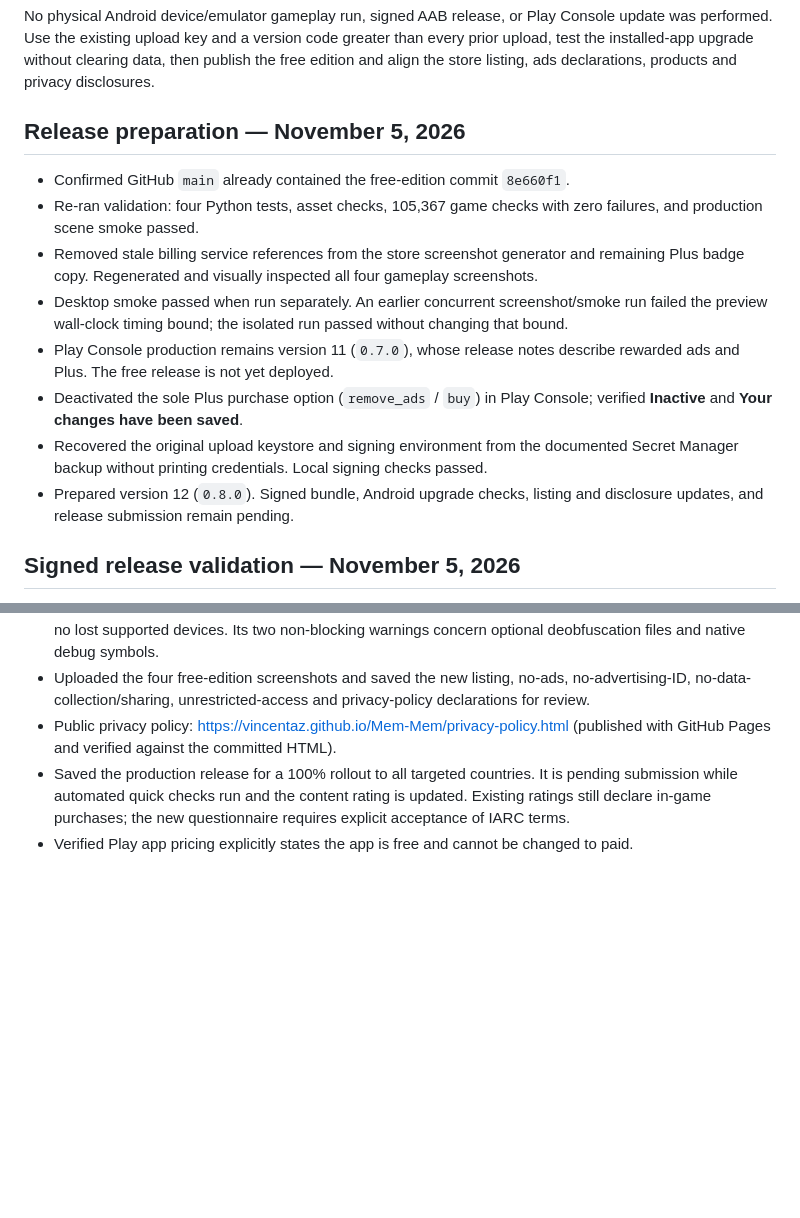
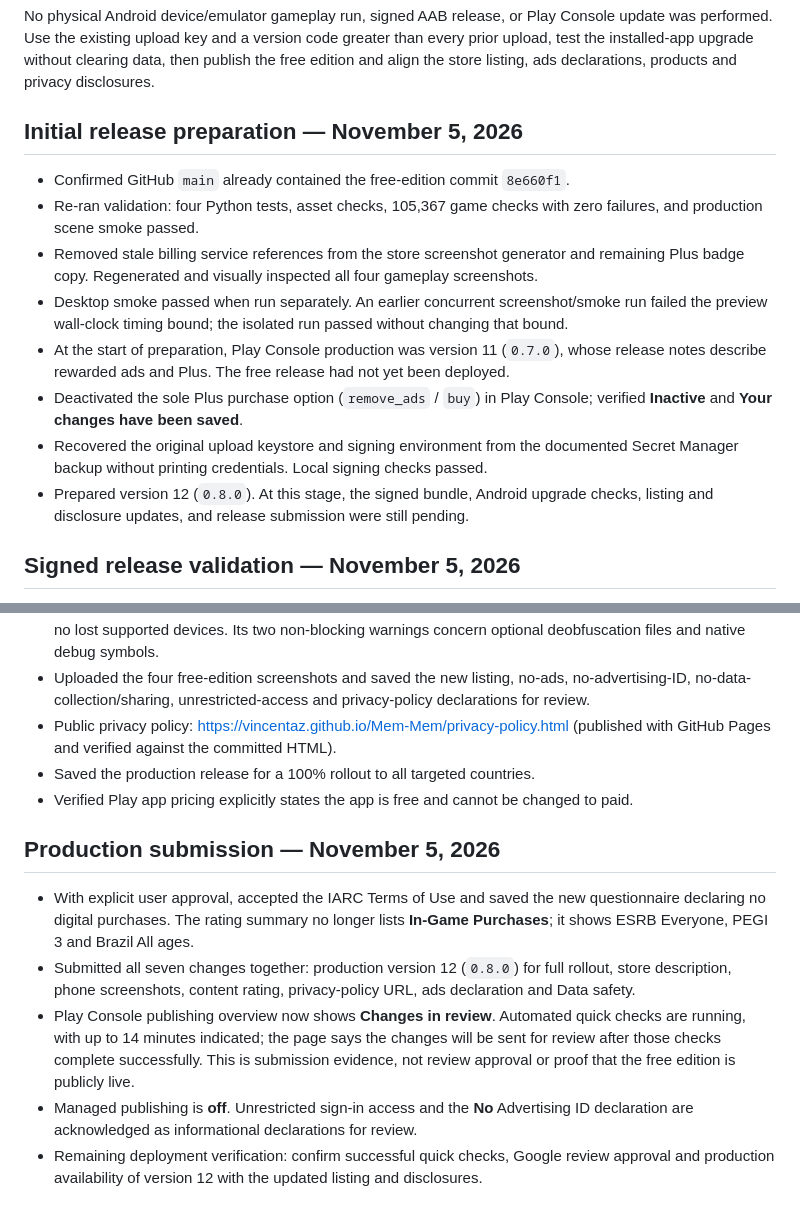
Before and after one commit to VincentAZ/Mem-Mem, a Markdown page: docs/free-edition-validation.md, 2 parts joined by grey strips. Drawn GitHub-style; blank space fills up the shorter version.

Commit message:
Record free-edition production submission

```diff
--- a/docs/free-edition-validation.md
+++ b/docs/free-edition-validation.md
@@ -18,16 +18,16 @@ Godot's rule-test process reports resource-cleanup warnings on exit after all ch
 
 No physical Android device/emulator gameplay run, signed AAB release, or Play Console update was performed. Use the existing upload key and a version code greater than every prior upload, test the installed-app upgrade without clearing data, then publish the free edition and align the store listing, ads declarations, products and privacy disclosures.
 
-## Release preparation — November 5, 2026
+## Initial release preparation — November 5, 2026
 
 - Confirmed GitHub `main` already contained the free-edition commit `8e660f1`.
 - Re-ran validation: four Python tests, asset checks, 105,367 game checks with zero failures, and production scene smoke passed.
 - Removed stale billing service references from the store screenshot generator and remaining Plus badge copy. Regenerated and visually inspected all four gameplay screenshots.
 - Desktop smoke passed when run separately. An earlier concurrent screenshot/smoke run failed the preview wall-clock timing bound; the isolated run passed without changing that bound.
-- Play Console production remains version 11 (`0.7.0`), whose release notes describe rewarded ads and Plus. The free release is not yet deployed.
+- At the start of preparation, Play Console production was version 11 (`0.7.0`), whose release notes describe rewarded ads and Plus. The free release had not yet been deployed.
 - Deactivated the sole Plus purchase option (`remove_ads` / `buy`) in Play Console; verified **Inactive** and **Your changes have been saved**.
 - Recovered the original upload keystore and signing environment from the documented Secret Manager backup without printing credentials. Local signing checks passed.
-- Prepared version 12 (`0.8.0`). Signed bundle, Android upgrade checks, listing and disclosure updates, and release submission remain pending.
+- Prepared version 12 (`0.8.0`). At this stage, the signed bundle, Android upgrade checks, listing and disclosure updates, and release submission were still pending.
 
 ## Signed release validation — November 5, 2026
 
@@ -40,5 +40,13 @@ No physical Android device/emulator gameplay run, signed AAB release, or Play Co
 - Published version 12 to internal testing; Play Console confirms **Available to internal testers**. Play reported no lost supported devices. Its two non-blocking warnings concern optional deobfuscation files and native debug symbols.
 - Uploaded the four free-edition screenshots and saved the new listing, no-ads, no-advertising-ID, no-data-collection/sharing, unrestricted-access and privacy-policy declarations for review.
 - Public privacy policy: https://vincentaz.github.io/Mem-Mem/privacy-policy.html (published with GitHub Pages and verified against the committed HTML).
-- Saved the production release for a 100% rollout to all targeted countries. It is pending submission while automated quick checks run and the content rating is updated. Existing ratings still declare in-game purchases; the new questionnaire requires explicit acceptance of IARC terms.
+- Saved the production release for a 100% rollout to all targeted countries.
 - Verified Play app pricing explicitly states the app is free and cannot be changed to paid.
+
+## Production submission — November 5, 2026
+
+- With explicit user approval, accepted the IARC Terms of Use and saved the new questionnaire declaring no digital purchases. The rating summary no longer lists **In-Game Purchases**; it shows ESRB Everyone, PEGI 3 and Brazil All ages.
+- Submitted all seven changes together: production version 12 (`0.8.0`) for full rollout, store description, phone screenshots, content rating, privacy-policy URL, ads declaration and Data safety.
+- Play Console publishing overview now shows **Changes in review**. Automated quick checks are running, with up to 14 minutes indicated; the page says the changes will be sent for review after those checks complete successfully. This is submission evidence, not review approval or proof that the free edition is publicly live.
+- Managed publishing is **off**. Unrestricted sign-in access and the **No** Advertising ID declaration are acknowledged as informational declarations for review.
+- Remaining deployment verification: confirm successful quick checks, Google review approval and production availability of version 12 with the updated listing and disclosures.
```
